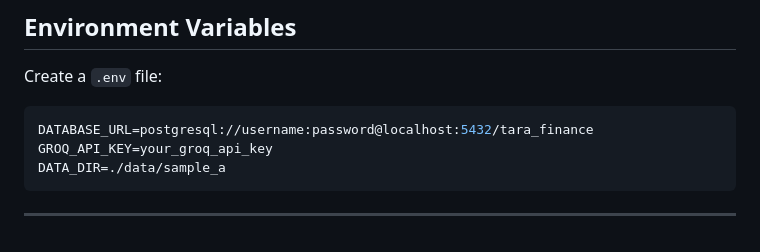
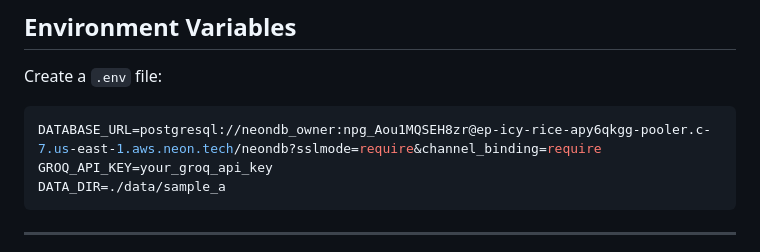
Before and after one commit to Manasi-devv/tara-finance-agent, a Markdown page: README.md, the part around the change. Drawn GitHub-style.

Commit message:
Change DATABASE_URL for Neon database
Updated DATABASE_URL in README for Neon database connection.

````diff
--- a/README.md
+++ b/README.md
@@ -98,7 +98,7 @@ npm install
 Create a `.env` file:
 
 ```env
-DATABASE_URL=postgresql://username:password@localhost:5432/tara_finance
+DATABASE_URL=postgresql://neondb_owner:npg_Aou1MQSEH8zr@ep-icy-rice-apy6qkgg-pooler.c-7.us-east-1.aws.neon.tech/neondb?sslmode=require&channel_binding=require
 GROQ_API_KEY=your_groq_api_key
 DATA_DIR=./data/sample_a
 ```
````
